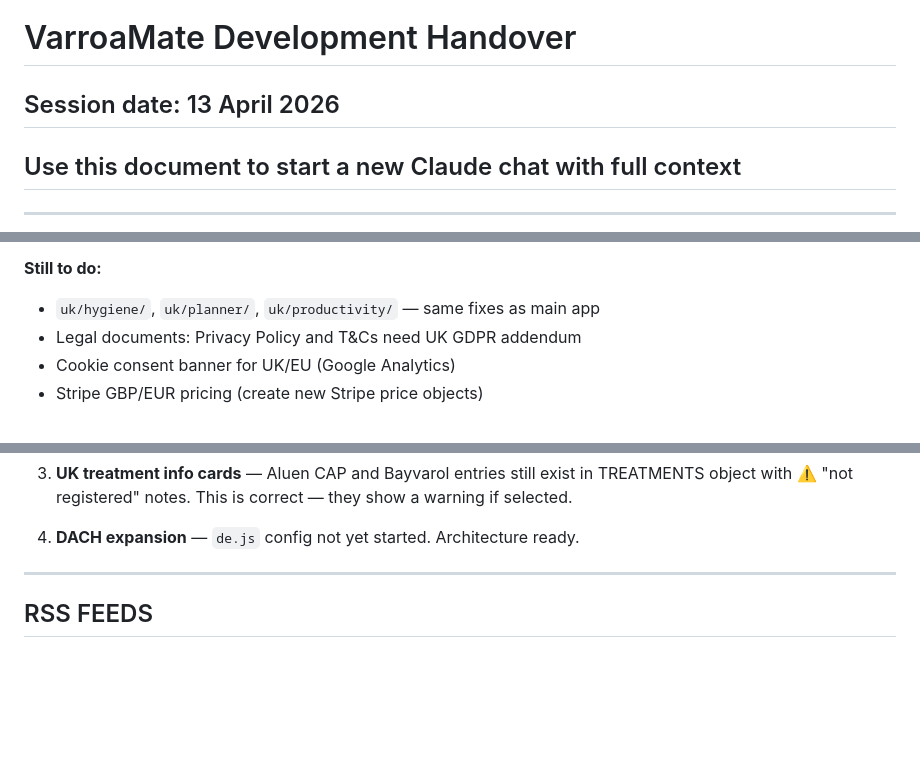
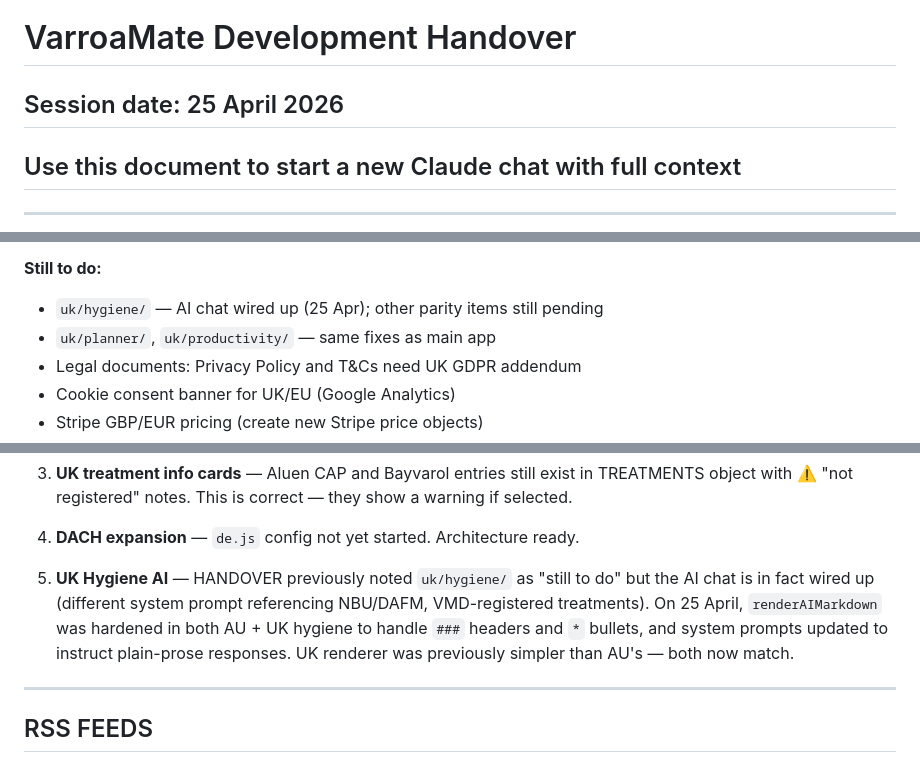
Before and after one commit to BerniDic/varroamate, a Markdown page: HANDOVER.md, 3 parts joined by grey strips. GitHub-like rendering; blank space fills up the shorter version.

```diff
--- a/HANDOVER.md
+++ b/HANDOVER.md
@@ -1,5 +1,5 @@
 # VarroaMate Development Handover
-## Session date: 13 April 2026
+## Session date: 25 April 2026
 ## Use this document to start a new Claude chat with full context
 
 ---
@@ -123,7 +147,8 @@ git push origin main
 - uk.js: properly distinguishes UK (VMD/NBU) from Ireland (HPRA/DAFM/FIBKA)
 
 **Still to do:**
-- `uk/hygiene/`, `uk/planner/`, `uk/productivity/` — same fixes as main app
+- `uk/hygiene/` — AI chat wired up (25 Apr); other parity items still pending
+- `uk/planner/`, `uk/productivity/` — same fixes as main app
 - Legal documents: Privacy Policy and T&Cs need UK GDPR addendum
 - Cookie consent banner for UK/EU (Google Analytics)
 - Stripe GBP/EUR pricing (create new Stripe price objects)
@@ -146,6 +171,8 @@ git push origin main
 3. **UK treatment info cards** — Aluen CAP and Bayvarol entries still exist in TREATMENTS object with ⚠️ "not registered" notes. This is correct — they show a warning if selected.
 
 4. **DACH expansion** — `de.js` config not yet started. Architecture ready.
+
+5. **UK Hygiene AI** — HANDOVER previously noted `uk/hygiene/` as "still to do" but the AI chat is in fact wired up (different system prompt referencing NBU/DAFM, VMD-registered treatments). On 25 April, `renderAIMarkdown` was hardened in both AU + UK hygiene to handle `###` headers and `*` bullets, and system prompts updated to instruct plain-prose responses. UK renderer was previously simpler than AU's — both now match.
 
 ---
 
```
Also changed, not shown: other parts of HANDOVER.md (+31 -0 lines).
